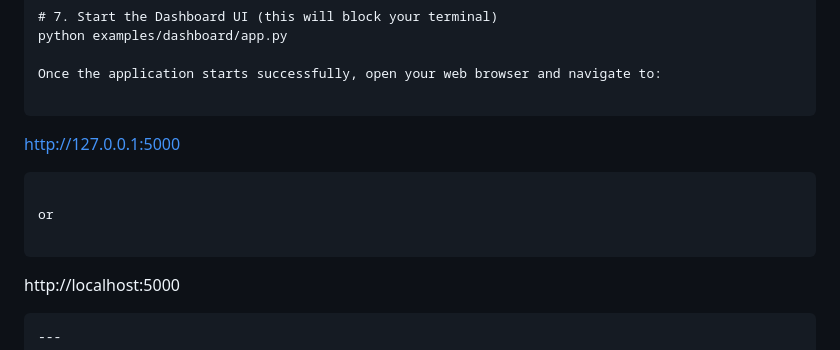
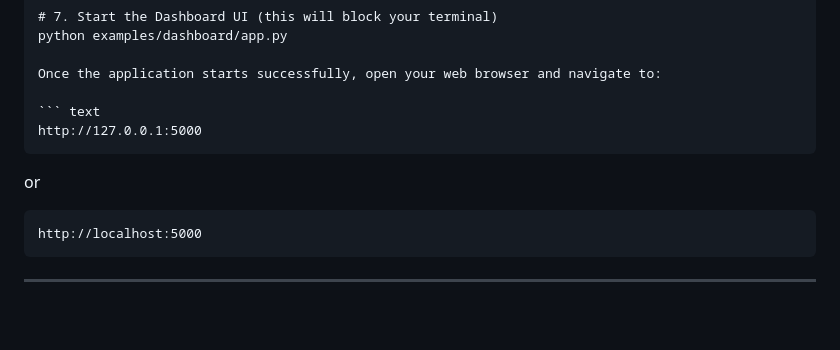
Before and after one commit to sama-dharani/Candidate-intelligence-engine-Eightfold-AI-Project, a Markdown page: README.md, the part around the change. Rendered like a GitHub page; blank space fills up the shorter version.

Commit message:
Fix URL formatting in README
Updated the URLs for accessing the application.

````diff
--- a/README.md
+++ b/README.md
@@ -127,13 +127,13 @@ python examples/dashboard/app.py
 
 Once the application starts successfully, open your web browser and navigate to:
 
-```
+``` text
 http://127.0.0.1:5000
 ```
 
 or
 
-```
+``` text
 http://localhost:5000
 ```
 ---
````
